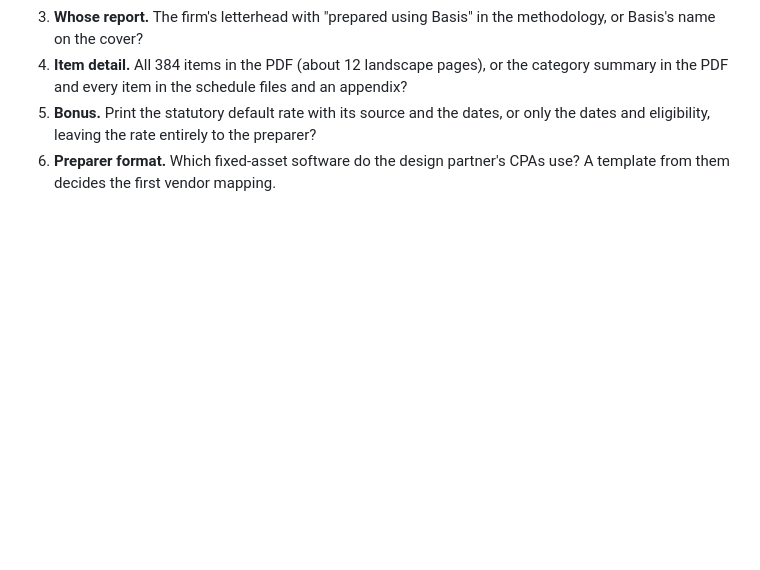
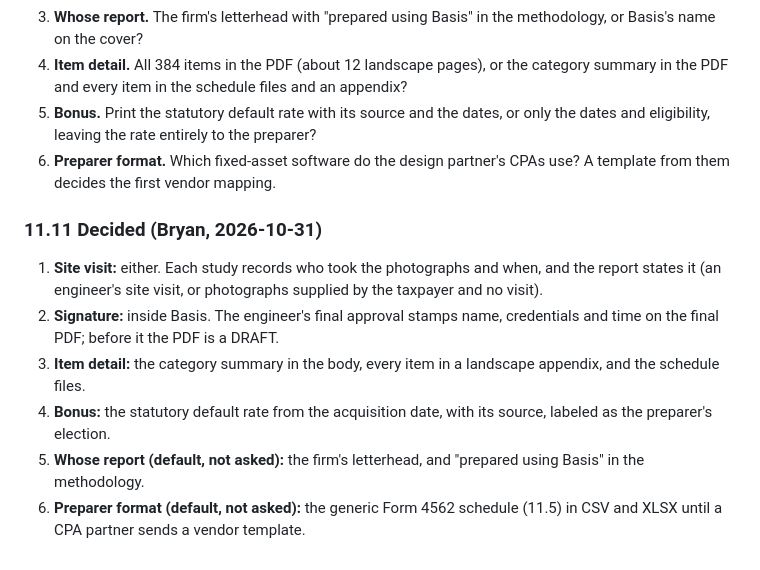
Before and after one commit to bryanrg22/Basis_Info, a Markdown page: docs/review_2026-10-15/STUDY_REPORT_SPEC.md, the part around the change. GitHub-like rendering; blank space fills up the shorter version.

Commit message:
docs: STUDY_REPORT_SPEC 11.11, the report decisions

```diff
--- a/docs/review_2026-10-15/STUDY_REPORT_SPEC.md
+++ b/docs/review_2026-10-15/STUDY_REPORT_SPEC.md
@@ -410,3 +410,18 @@ result goes to EVAL_REPORT before the template is written.
    eligibility, leaving the rate entirely to the preparer?
 6. **Preparer format.** Which fixed-asset software do the design partner's CPAs use? A template from them
    decides the first vendor mapping.
+
+### 11.11 Decided (Bryan, 2026-10-31)
+
+1. **Site visit:** either. Each study records who took the photographs and when, and the report states it
+   (an engineer's site visit, or photographs supplied by the taxpayer and no visit).
+2. **Signature:** inside Basis. The engineer's final approval stamps name, credentials and time on the final
+   PDF; before it the PDF is a DRAFT.
+3. **Item detail:** the category summary in the body, every item in a landscape appendix, and the schedule
+   files.
+4. **Bonus:** the statutory default rate from the acquisition date, with its source, labeled as the
+   preparer's election.
+5. **Whose report (default, not asked):** the firm's letterhead, and "prepared using Basis" in the
+   methodology.
+6. **Preparer format (default, not asked):** the generic Form 4562 schedule (11.5) in CSV and XLSX until a CPA
+   partner sends a vendor template.
```
